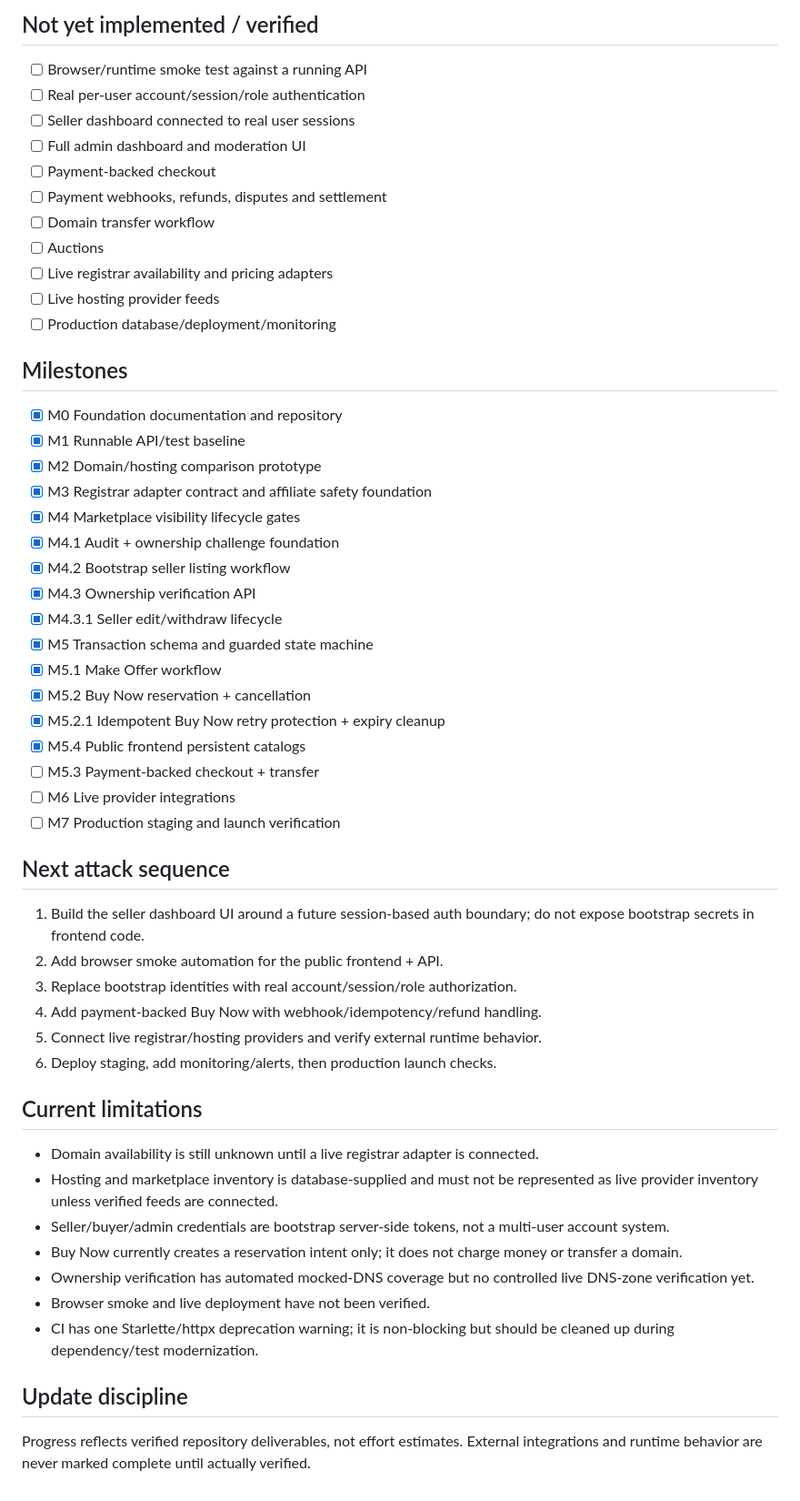
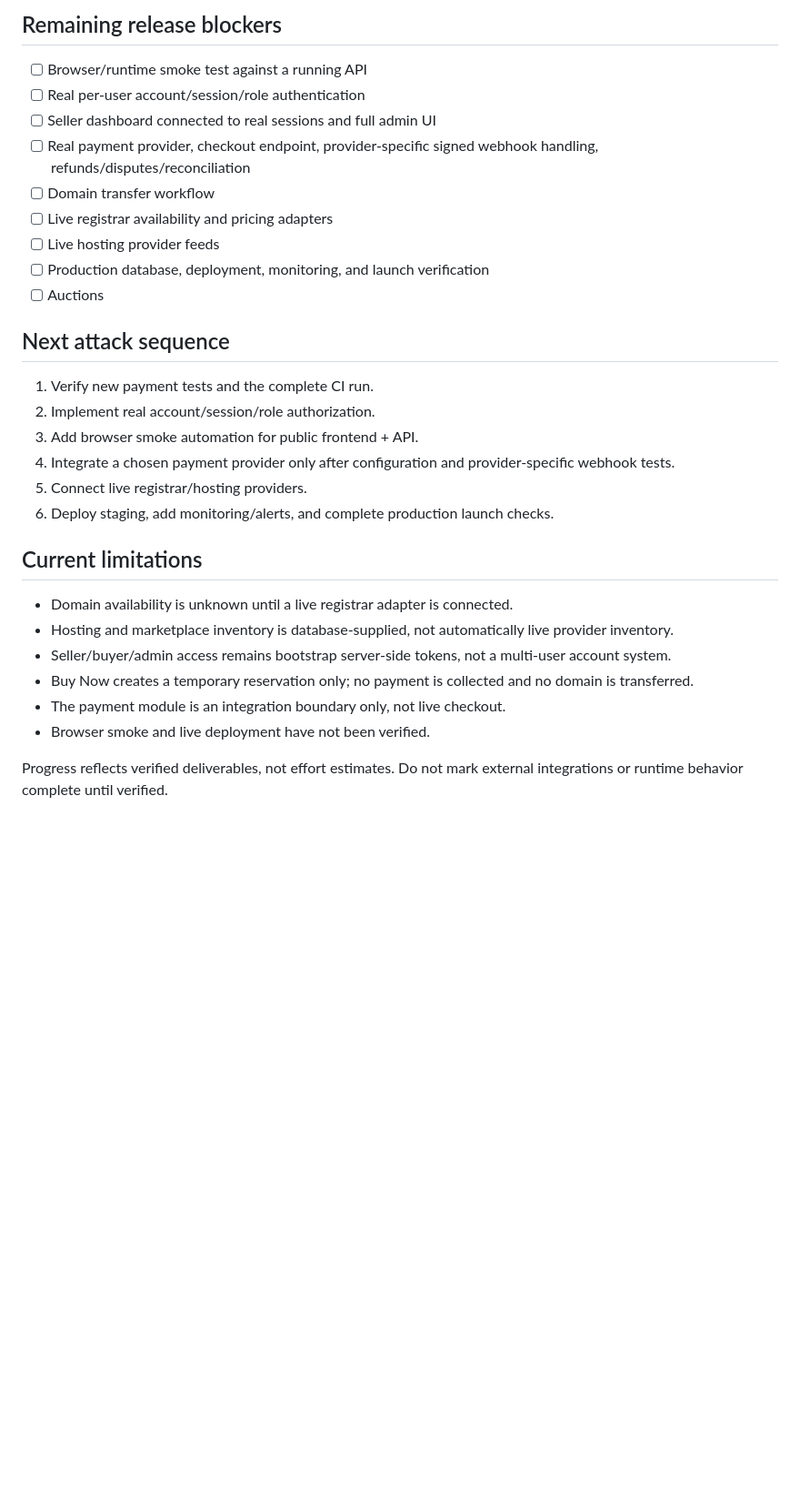
Before and after one commit to digiservbiz/Domhostify, a Markdown page: status.md, the part around one of its changes. Shown at 91% size. GitHub-like rendering; blank space fills up the shorter version.

```diff
--- a/status.md
+++ b/status.md
@@ -50,52 +35,29 @@ The latest GitHub Actions run for commit `c4917b0d5b0232a4c580d58a3f5506e7e170a3
 
-## Not yet implemented / verified
+## Remaining release blockers
 - [ ] Browser/runtime smoke test against a running API
 - [ ] Real per-user account/session/role authentication
-- [ ] Seller dashboard connected to real user sessions
-- [ ] Full admin dashboard and moderation UI
-- [ ] Payment-backed checkout
-- [ ] Payment webhooks, refunds, disputes and settlement
+- [ ] Seller dashboard connected to real sessions and full admin UI
+- [ ] Real payment provider, checkout endpoint, provider-specific signed webhook handling, refunds/disputes/reconciliation
 - [ ] Domain transfer workflow
-- [ ] Auctions
 - [ ] Live registrar availability and pricing adapters
 - [ ] Live hosting provider feeds
-- [ ] Production database/deployment/monitoring
-
-## Milestones
-- [x] M0 Foundation documentation and repository
-- [x] M1 Runnable API/test baseline
-- [x] M2 Domain/hosting comparison prototype
-- [x] M3 Registrar adapter contract and affiliate safety foundation
-- [x] M4 Marketplace visibility lifecycle gates
-- [x] M4.1 Audit + ownership challenge foundation
-- [x] M4.2 Bootstrap seller listing workflow
-- [x] M4.3 Ownership verification API
-- [x] M4.3.1 Seller edit/withdraw lifecycle
-- [x] M5 Transaction schema and guarded state machine
-- [x] M5.1 Make Offer workflow
-- [x] M5.2 Buy Now reservation + cancellation
-- [x] M5.2.1 Idempotent Buy Now retry protection + expiry cleanup
-- [x] M5.4 Public frontend persistent catalogs
-- [ ] M5.3 Payment-backed checkout + transfer
-- [ ] M6 Live provider integrations
-- [ ] M7 Production staging and launch verification
+- [ ] Production database, deployment, monitoring, and launch verification
+- [ ] Auctions
 
 ## Next attack sequence
-1. Build the seller dashboard UI around a future session-based auth boundary; do not expose bootstrap secrets in frontend code.
-2. Add browser smoke automation for the public frontend + API.
-3. Replace bootstrap identities with real account/session/role authorization.
-4. Add payment-backed Buy Now with webhook/idempotency/refund handling.
-5. Connect live registrar/hosting providers and verify external runtime behavior.
-6. Deploy staging, add monitoring/alerts, then production launch checks.
+1. Verify new payment tests and the complete CI run.
+2. Implement real account/session/role authorization.
+3. Add browser smoke automation for public frontend + API.
+4. Integrate a chosen payment provider only after configuration and provider-specific webhook tests.
+5. Connect live registrar/hosting providers.
+6. Deploy staging, add monitoring/alerts, and complete production launch checks.
 
 ## Current limitations
-- Domain availability is still unknown until a live registrar adapter is connected.
-- Hosting and marketplace inventory is database-supplied and must not be represented as live provider inventory unless verified feeds are connected.
-- Seller/buyer/admin credentials are bootstrap server-side tokens, not a multi-user account system.
-- Buy Now currently creates a reservation intent only; it does not charge money or transfer a domain.
-- Ownership verification has automated mocked-DNS coverage but no controlled live DNS-zone verification yet.
+- Domain availability is unknown until a live registrar adapter is connected.
+- Hosting and marketplace inventory is database-supplied, not automatically live provider inventory.
+- Seller/buyer/admin access remains bootstrap server-side tokens, not a multi-user account system.
+- Buy Now creates a temporary reservation only; no payment is collected and no domain is transferred.
+- The payment module is an integration boundary only, not live checkout.
 - Browser smoke and live deployment have not been verified.
-- CI has one Starlette/httpx deprecation warning; it is non-blocking but should be cleaned up during dependency/test modernization.
 
-## Update discipline
-Progress reflects verified repository deliverables, not effort estimates. External integrations and runtime behavior are never marked complete until actually verified.
+Progress reflects verified deliverables, not effort estimates. Do not mark external integrations or runtime behavior complete until verified.
```
Also changed, not shown: other parts of status.md (+22 -37 lines).
